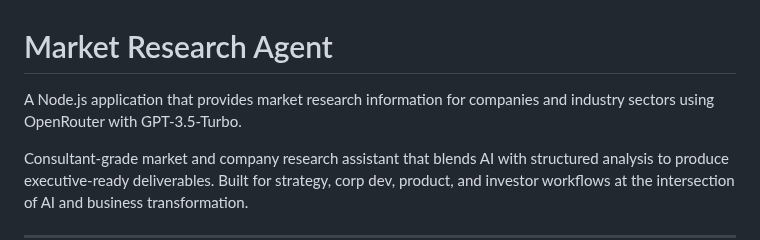
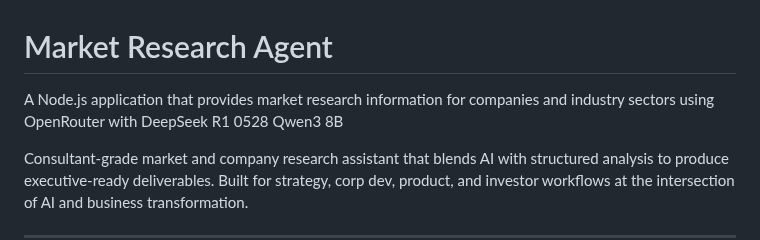
Before and after one commit to DhruvRajIyer/AI-Market-Research-Assistant, a Markdown page: README.md, the part around the change. Rendered like a GitHub page.

Commit message:
model update

```diff
--- a/README.md
+++ b/README.md
@@ -1,6 +1,6 @@
 # Market Research Agent
 
-A Node.js application that provides market research information for companies and industry sectors using OpenRouter with GPT-3.5-Turbo.
+A Node.js application that provides market research information for companies and industry sectors using OpenRouter with DeepSeek R1 0528 Qwen3 8B
 
 Consultant-grade market and company research assistant that blends AI with structured analysis to produce executive-ready deliverables. Built for strategy, corp dev, product, and investor workflows at the intersection of AI and business transformation.
 
```
